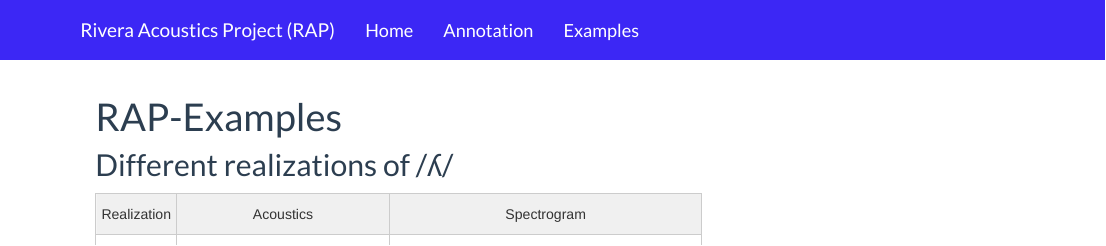
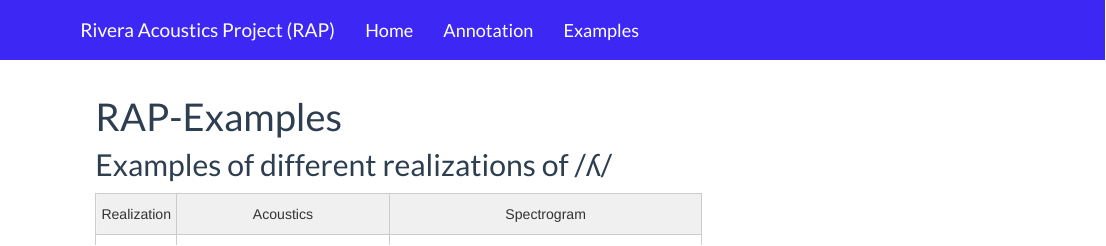
Before and after one commit to saplabyork/RAP, an R Markdown document (examples.Rmd): the page in a window 1100 px wide, from its top. Rendered offline with R 4.5, knitr and Pandoc, with nearby package versions.

Commit message:
examples

````diff
--- a/examples.Rmd
+++ b/examples.Rmd
@@ -17,7 +17,7 @@ body {
 ```
 
 
-## Different realizations of /ʎ/
+## Examples of different realizations of /ʎ/
 
 <style type="text/css">
 .tg  {border-collapse:collapse;border-color:#ccc;border-spacing:0;}
````
Also changed, not shown: 1 other file.
